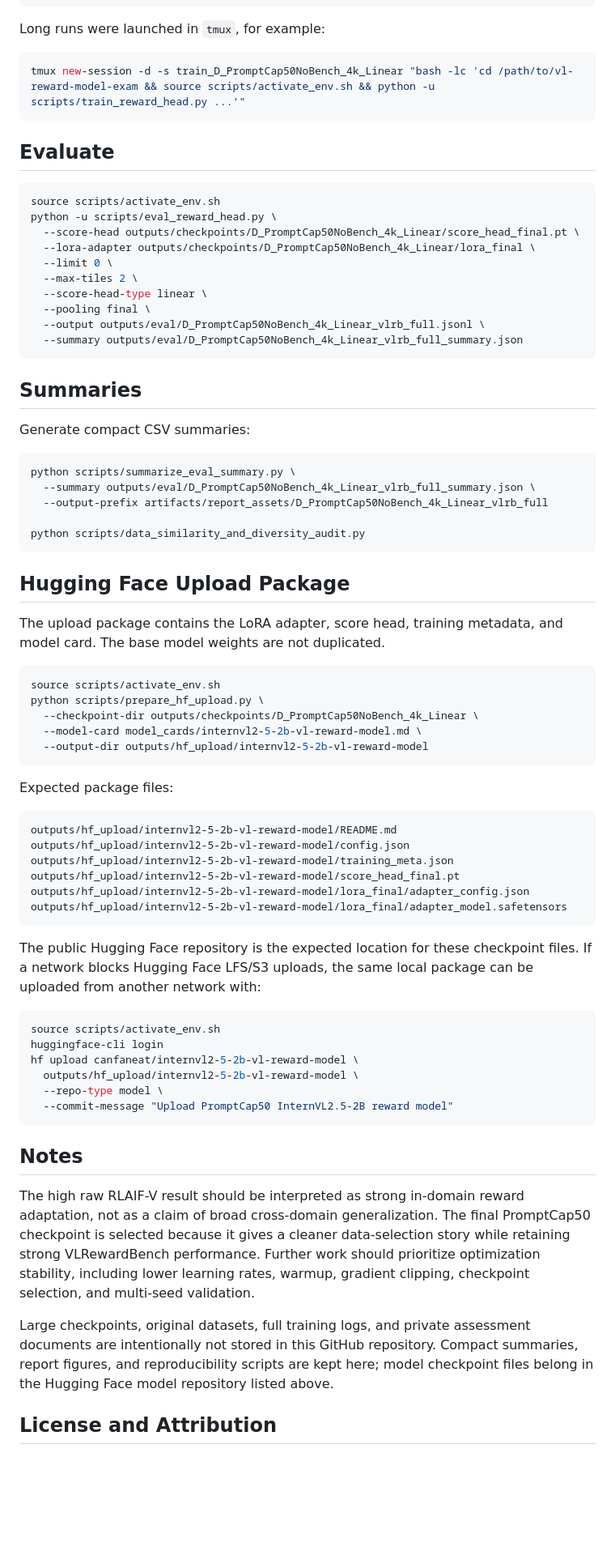
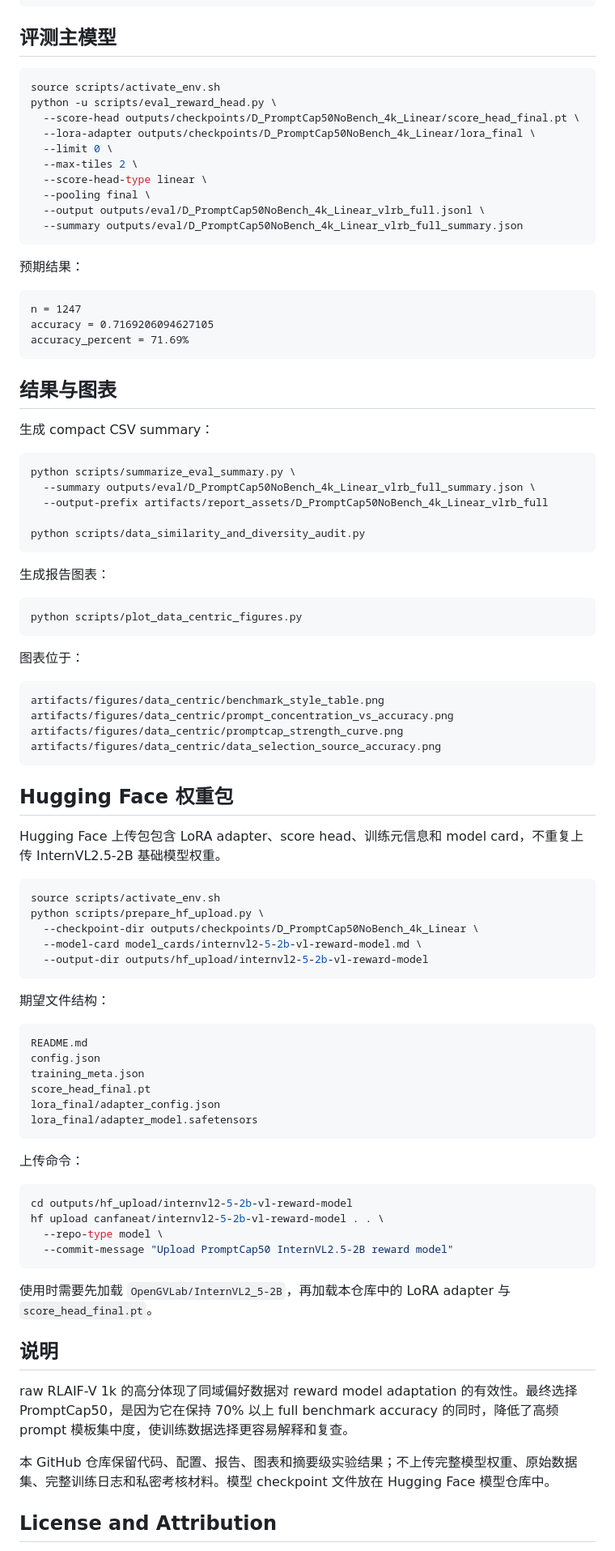
Before and after one commit to canfaneat/vl-reward-model-exam, a Markdown page: README.md, the part around one of its changes. Shown at 81% size. GitHub-like rendering; blank space fills up the shorter version.

````diff
--- a/README.md
+++ b/README.md
@@ -171,13 +177,7 @@ python -u scripts/train_reward_head.py \
   --log-path outputs/logs/train_D_PromptCap50NoBench_4k_Linear.jsonl
 ```
 
-Long runs were launched in `tmux`, for example:
-
-```bash
-tmux new-session -d -s train_D_PromptCap50NoBench_4k_Linear "bash -lc 'cd /path/to/vl-reward-model-exam && source scripts/activate_env.sh && python -u scripts/train_reward_head.py ...'"
-```
-
-## Evaluate
+## 评测主模型
 
 ```bash
 source scripts/activate_env.sh
@@ -192,9 +192,17 @@ python -u scripts/eval_reward_head.py \
   --summary outputs/eval/D_PromptCap50NoBench_4k_Linear_vlrb_full_summary.json
 ```
 
-## Summaries
+预期结果：
 
-Generate compact CSV summaries:
+```text
+n = 1247
+accuracy = 0.7169206094627105
+accuracy_percent = 71.69%
+```
+
+## 结果与图表
+
+生成 compact CSV summary：
 
 ```bash
 python scripts/summarize_eval_summary.py \
@@ -204,9 +212,24 @@ python scripts/summarize_eval_summary.py \
 python scripts/data_similarity_and_diversity_audit.py
 ```
 
-## Hugging Face Upload Package
+生成报告图表：
 
-The upload package contains the LoRA adapter, score head, training metadata, and model card. The base model weights are not duplicated.
+```bash
+python scripts/plot_data_centric_figures.py
+```
+
+图表位于：
+
+```text
+artifacts/figures/data_centric/benchmark_style_table.png
+artifacts/figures/data_centric/prompt_concentration_vs_accuracy.png
+artifacts/figures/data_centric/promptcap_strength_curve.png
+artifacts/figures/data_centric/data_selection_source_accuracy.png
+```
+
+## Hugging Face 权重包
+
+Hugging Face 上传包包含 LoRA adapter、score head、训练元信息和 model card，不重复上传 InternVL2.5-2B 基础模型权重。
 
 ```bash
 source scripts/activate_env.sh
@@ -216,33 +239,33 @@ python scripts/prepare_hf_upload.py \
   --output-dir outputs/hf_upload/internvl2-5-2b-vl-reward-model
 ```
 
-Expected package files:
+期望文件结构：
 
 ```text
-outputs/hf_upload/internvl2-5-2b-vl-reward-model/README.md
-outputs/hf_upload/internvl2-5-2b-vl-reward-model/config.json
-outputs/hf_upload/internvl2-5-2b-vl-reward-model/training_meta.json
-outputs/hf_upload/internvl2-5-2b-vl-reward-model/score_head_final.pt
-outputs/hf_upload/internvl2-5-2b-vl-reward-model/lora_final/adapter_config.json
-outputs/hf_upload/internvl2-5-2b-vl-reward-model/lora_final/adapter_model.safetensors
+README.md
+config.json
+training_meta.json
+score_head_final.pt
+lora_final/adapter_config.json
+lora_final/adapter_model.safetensors
 ```
 
-The public Hugging Face repository is the expected location for these checkpoint files. If a network blocks Hugging Face LFS/S3 uploads, the same local package can be uploaded from another network with:
+上传命令：
 
 ```bash
-source scripts/activate_env.sh
-huggingface-cli login
-hf upload canfaneat/internvl2-5-2b-vl-reward-model \
-  outputs/hf_upload/internvl2-5-2b-vl-reward-model \
+cd outputs/hf_upload/internvl2-5-2b-vl-reward-model
+hf upload canfaneat/internvl2-5-2b-vl-reward-model . . \
   --repo-type model \
   --commit-message "Upload PromptCap50 InternVL2.5-2B reward model"
 ```
 
-## Notes
+使用时需要先加载 `OpenGVLab/InternVL2_5-2B`，再加载本仓库中的 LoRA adapter 与 `score_head_final.pt`。
 
-The high raw RLAIF-V result should be interpreted as strong in-domain reward adaptation, not as a claim of broad cross-domain generalization. The final PromptCap50 checkpoint is selected because it gives a cleaner data-selection story while retaining strong VLRewardBench performance. Further work should prioritize optimization stability, including lower learning rates, warmup, gradient clipping, checkpoint selection, and multi-seed validation.
+## 说明
 
-Large checkpoints, original datasets, full training logs, and private assessment documents are intentionally not stored in this GitHub repository. Compact summaries, report figures, and reproducibility scripts are kept here; model checkpoint files belong in the Hugging Face model repository listed above.
+raw RLAIF-V 1k 的高分体现了同域偏好数据对 reward model adaptation 的有效性。最终选择 PromptCap50，是因为它在保持 70% 以上 full benchmark accuracy 的同时，降低了高频 prompt 模板集中度，使训练数据选择更容易解释和复查。
+
+本 GitHub 仓库保留代码、配置、报告、图表和摘要级实验结果；不上传完整模型权重、原始数据集、完整训练日志和私密考核材料。模型 checkpoint 文件放在 Hugging Face 模型仓库中。
 
 ## License and Attribution
 
````
Also changed, not shown: other parts of README.md (+71 -65 lines), RESULTS.md (+66 -23 lines).
